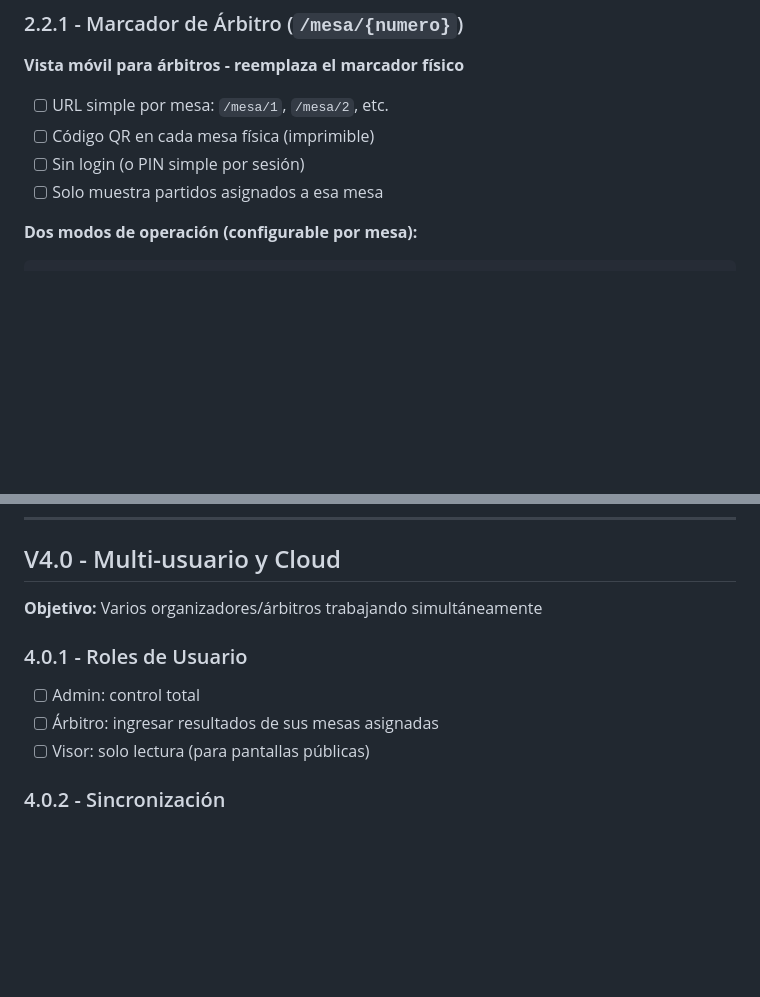
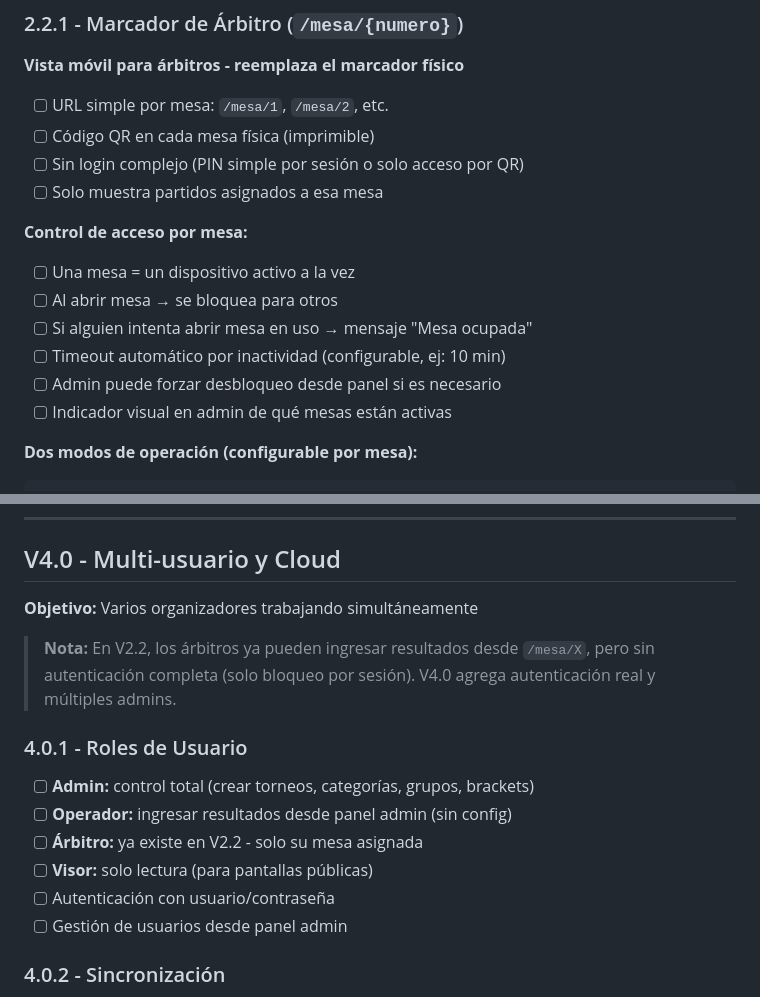
Before and after one commit to boggdan95/easy-table-tennis-event, a Markdown page: ROADMAP.md, 2 parts joined by grey strips. Drawn GitHub-style; blank space fills up the shorter version.

Commit message:
Add table locking and clarify user roles
V2.2: One referee per table at a time
- Table locks when opened
- Auto-timeout on inactivity
- Admin can force unlock

V4.0: Clarify that referee role exists in V2.2 (lightweight),
full auth comes in V4.0 with admin/operator/referee/viewer roles

Co-Authored-By: Claude Opus 4.5 <noreply@anthropic.com>

```diff
--- a/ROADMAP.md
+++ b/ROADMAP.md
@@ -34,8 +34,16 @@ Priorizar funcionalidades que:
 
 - [ ] URL simple por mesa: `/mesa/1`, `/mesa/2`, etc.
 - [ ] Código QR en cada mesa física (imprimible)
-- [ ] Sin login (o PIN simple por sesión)
+- [ ] Sin login complejo (PIN simple por sesión o solo acceso por QR)
 - [ ] Solo muestra partidos asignados a esa mesa
+
+**Control de acceso por mesa:**
+- [ ] Una mesa = un dispositivo activo a la vez
+- [ ] Al abrir mesa → se bloquea para otros
+- [ ] Si alguien intenta abrir mesa en uso → mensaje "Mesa ocupada"
+- [ ] Timeout automático por inactividad (configurable, ej: 10 min)
+- [ ] Admin puede forzar desbloqueo desde panel si es necesario
+- [ ] Indicador visual en admin de qué mesas están activas
 
 **Dos modos de operación (configurable por mesa):**
 
@@ -247,12 +255,19 @@ MODO PUNTO POR PUNTO              MODO RESULTADO POR SET
 
 ## V4.0 - Multi-usuario y Cloud
 
-**Objetivo:** Varios organizadores/árbitros trabajando simultáneamente
+**Objetivo:** Varios organizadores trabajando simultáneamente
+
+> **Nota:** En V2.2, los árbitros ya pueden ingresar resultados desde `/mesa/X`,
+> pero sin autenticación completa (solo bloqueo por sesión). V4.0 agrega
+> autenticación real y múltiples admins.
 
 ### 4.0.1 - Roles de Usuario
-- [ ] Admin: control total
-- [ ] Árbitro: ingresar resultados de sus mesas asignadas
-- [ ] Visor: solo lectura (para pantallas públicas)
+- [ ] **Admin:** control total (crear torneos, categorías, grupos, brackets)
+- [ ] **Operador:** ingresar resultados desde panel admin (sin config)
+- [ ] **Árbitro:** ya existe en V2.2 - solo su mesa asignada
+- [ ] **Visor:** solo lectura (para pantallas públicas)
+- [ ] Autenticación con usuario/contraseña
+- [ ] Gestión de usuarios desde panel admin
 
 ### 4.0.2 - Sincronización
 - [ ] Base de datos centralizada (PostgreSQL)
```
